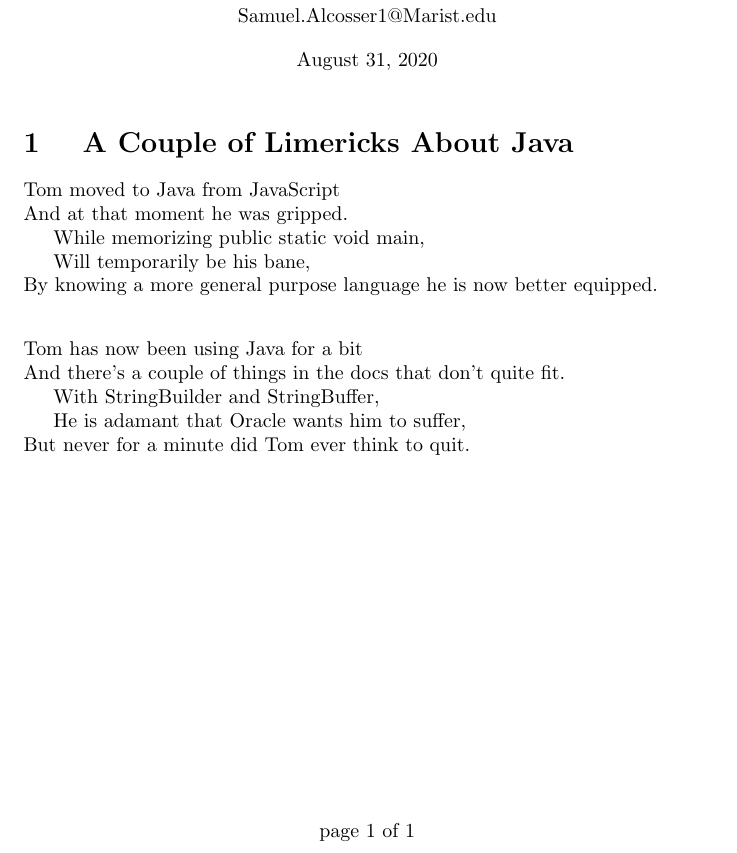
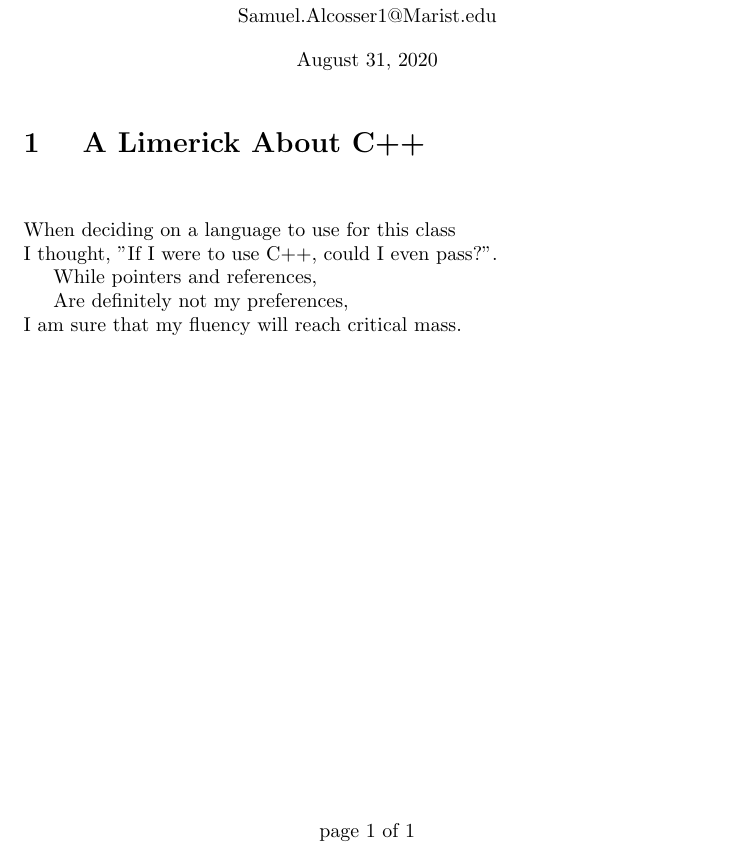
Before and after one commit to salcosser/Algorithms-CMPT435, a LaTeX problem sheet (Assignment_0/Assignment_0.tex): part of the page, cut so that both start at the same text. Compiled offline with pdfLaTeX.

Commit message:
changed language

```diff
--- a/Assignment_0/Assignment0.tex
+++ b/Assignment_0/Assignment_0.tex
@@ -70,23 +70,15 @@
 
 % - -- -  - -- -  - -- -  -
 
-\section{ A Couple of Limericks About Java}
+\section{ A Limerick About C++}
 
+\vspace{2em}
 \noindent
-Tom moved to Java from JavaScript\\
-And at that moment he was gripped.\\
-    \hspace*{1.5em}While memorizing public static void main,\\
-    \hspace*{1.5em}Will temporarily be his bane,\\
- By knowing a more general purpose language he is now better equipped.
-\vspace{2em}
-
-
-\noindent
-Tom has now been using Java for a bit\\
-And there's a couple of things in the docs that don't quite fit.\\
-    \hspace*{1.5em}With StringBuilder and StringBuffer,\\
-    \hspace*{1.5em}He is adamant that Oracle wants him to suffer,\\
-But never for a minute did Tom ever think to quit.
+When deciding on a language to use for this class\\
+I thought, "If I were to use C++, could I even pass?".\\
+    \hspace*{1.5em}While pointers and references,\\
+    \hspace*{1.5em}Are definitely not my preferences,\\
+I am sure that my fluency will reach critical mass.\\
 
 
 
```
Also changed, not shown: Assignment_0/Assignment_0(1).pdf (deleted), Assignment_0/Assignment_0(2).pdf (added).
